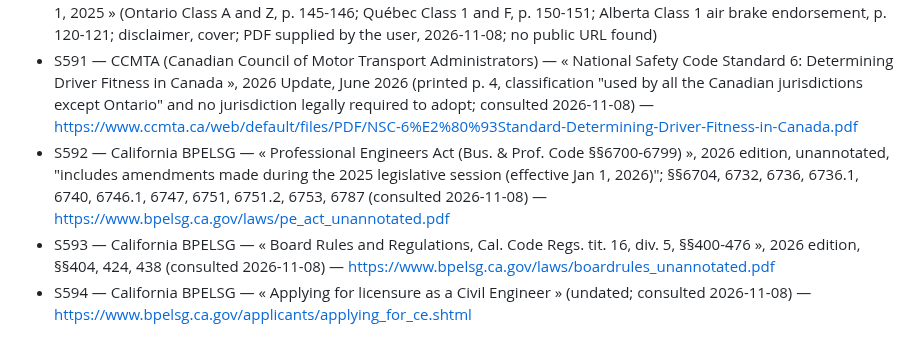
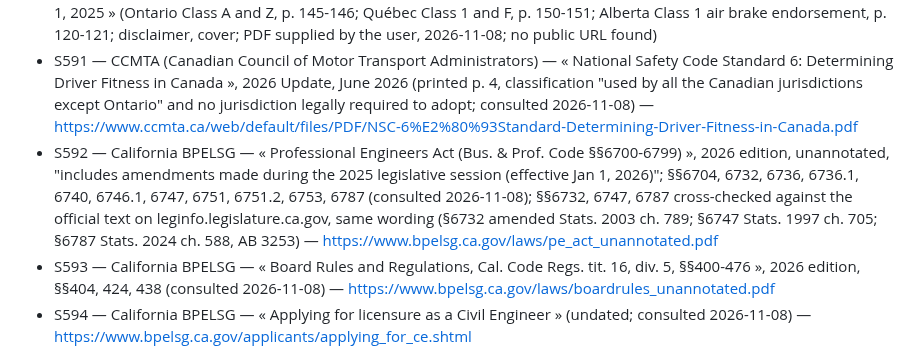
Before and after one commit to EmileBrunelle/vitae-agent-skill, a Markdown page: docs/sources.md, the part around the change. GitHub-like rendering.

Commit message:
docs: S592 cross-checked against leginfo (§§6732, 6747, 6787)
Co-Authored-By: Claude Opus 5.5 <noreply@anthropic.com>

```diff
--- a/docs/sources.md
+++ b/docs/sources.md
@@ -657,6 +657,6 @@ Snapshot of the URLs behind the citations in `references/`, verified around 2026
 - S589 — Council of Engineers Thailand (สภาวิศวกร) — « เล่มพรบ.วิศวกร-2542-ปรับปรุง-26-ต.ค.-2566 », compilation of the Engineer Act B.E. 2542, Royal Gazette vol. 116 part 120 ก, 28 Nov 1999, ss. 45, 47, 71, 72 (PDF p. 24; Act body is a scan, read from the page image; Thai wording cross-checked on the thaince.org text copy; uploaded Nov 2023; consulted 2026-11-08) — https://coe.or.th/wp-content/uploads/2023/11/เล่มพรบ.วิศวกร-2542-ปรับปรุง-26-ต.ค.-2566.pdf
 - S590 — CVSA (Commercial Vehicle Safety Alliance) — « Canadian Driver's Licence Reference Guide », 2025, « revised April 1, 2025 » (Ontario Class A and Z, p. 145-146; Québec Class 1 and F, p. 150-151; Alberta Class 1 air brake endorsement, p. 120-121; disclaimer, cover; PDF supplied by the user, 2026-11-08; no public URL found)
 - S591 — CCMTA (Canadian Council of Motor Transport Administrators) — « National Safety Code Standard 6: Determining Driver Fitness in Canada », 2026 Update, June 2026 (printed p. 4, classification "used by all the Canadian jurisdictions except Ontario" and no jurisdiction legally required to adopt; consulted 2026-11-08) — https://www.ccmta.ca/web/default/files/PDF/NSC-6%E2%80%93Standard-Determining-Driver-Fitness-in-Canada.pdf
-- S592 — California BPELSG — « Professional Engineers Act (Bus. & Prof. Code §§6700-6799) », 2026 edition, unannotated, "includes amendments made during the 2025 legislative session (effective Jan 1, 2026)"; §§6704, 6732, 6736, 6736.1, 6740, 6746.1, 6747, 6751, 6751.2, 6753, 6787 (consulted 2026-11-08) — https://www.bpelsg.ca.gov/laws/pe_act_unannotated.pdf
+- S592 — California BPELSG — « Professional Engineers Act (Bus. & Prof. Code §§6700-6799) », 2026 edition, unannotated, "includes amendments made during the 2025 legislative session (effective Jan 1, 2026)"; §§6704, 6732, 6736, 6736.1, 6740, 6746.1, 6747, 6751, 6751.2, 6753, 6787 (consulted 2026-11-08); §§6732, 6747, 6787 cross-checked against the official text on leginfo.legislature.ca.gov, same wording (§6732 amended Stats. 2003 ch. 789; §6747 Stats. 1997 ch. 705; §6787 Stats. 2024 ch. 588, AB 3253) — https://www.bpelsg.ca.gov/laws/pe_act_unannotated.pdf
 - S593 — California BPELSG — « Board Rules and Regulations, Cal. Code Regs. tit. 16, div. 5, §§400-476 », 2026 edition, §§404, 424, 438 (consulted 2026-11-08) — https://www.bpelsg.ca.gov/laws/boardrules_unannotated.pdf
 - S594 — California BPELSG — « Applying for licensure as a Civil Engineer » (undated; consulted 2026-11-08) — https://www.bpelsg.ca.gov/applicants/applying_for_ce.shtml
```
